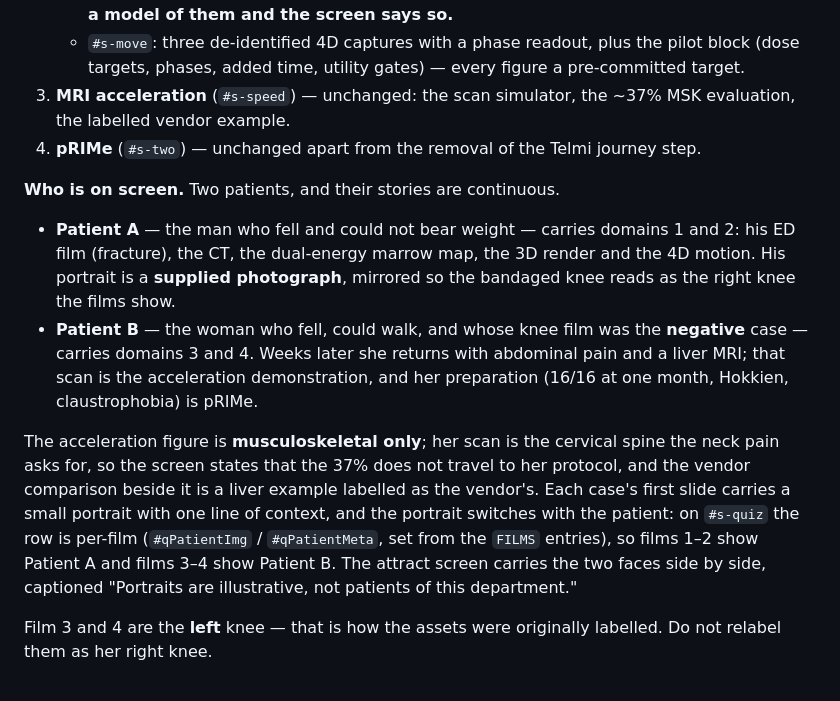
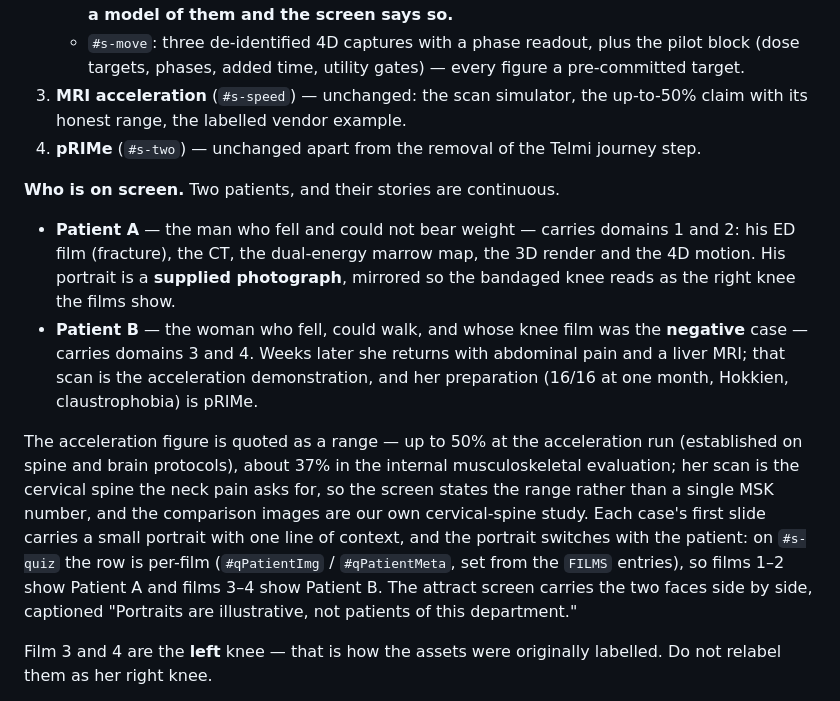
Before and after one commit to alexyap89/smart-radiology-station, a Markdown page: HANDOFF.md, the part around the change. Drawn GitHub-style.

Commit message:
Handoff: the acceleration figure is a range, and her scan is the neck

```diff
--- a/HANDOFF.md
+++ b/HANDOFF.md
@@ -40,7 +40,7 @@ A persistent bar under the header names the programme on every screen, and the n
    - `#s-lab`: a cinematic-render gallery (foot, scapula, ribs) on the left, the digital-first triage rule and the service note on the right, and the three Rad-ART clinical clips in a **full-width row beneath both** (441×153 each at 1440 px, autoplaying) — they were a small side column before 2026-11-03. The volume/cost/carbon facts are prose in the service note, not display numerals. One line tells the visitor that the **printed models are on the table beside the station** (brought physically; deliberately no photographs of them).
    - `#s-see`: the dose ladder. Drag the dose down; CT noise rises against the pre-committed 115% gate. Tier 1 (−20%) and Tier 2 (−30%) pass, the −40% ceiling breaches the gate and the widget refuses to move. **The rungs and the gate are real; the noise curve is a model of them and the screen says so.**
    - `#s-move`: three de-identified 4D captures with a phase readout, plus the pilot block (dose targets, phases, added time, utility gates) — every figure a pre-committed target.
-3. **MRI acceleration** (`#s-speed`) — unchanged: the scan simulator, the ~37% MSK evaluation, the labelled vendor example.
+3. **MRI acceleration** (`#s-speed`) — unchanged: the scan simulator, the up-to-50% claim with its honest range, the labelled vendor example.
 4. **pRIMe** (`#s-two`) — unchanged apart from the removal of the Telmi journey step.
 
 **Who is on screen.** Two patients, and their stories are continuous.
@@ -48,7 +48,7 @@ A persistent bar under the header names the programme on every screen, and the n
 - **Patient A** — the man who fell and could not bear weight — carries domains 1 and 2: his ED film (fracture), the CT, the dual-energy marrow map, the 3D render and the 4D motion. His portrait is a **supplied photograph**, mirrored so the bandaged knee reads as the right knee the films show.
 - **Patient B** — the woman who fell, could walk, and whose knee film was the **negative** case — carries domains 3 and 4. Weeks later she returns with abdominal pain and a liver MRI; that scan is the acceleration demonstration, and her preparation (16/16 at one month, Hokkien, claustrophobia) is pRIMe.
 
-The acceleration figure is **musculoskeletal only**; her scan is the cervical spine the neck pain asks for, so the screen states that the 37% does not travel to her protocol, and the vendor comparison beside it is a liver example labelled as the vendor's. Each case's first slide carries a small portrait with one line of context, and the portrait switches with the patient: on `#s-quiz` the row is per-film (`#qPatientImg` / `#qPatientMeta`, set from the `FILMS` entries), so films 1–2 show Patient A and films 3–4 show Patient B. The attract screen carries the two faces side by side, captioned "Portraits are illustrative, not patients of this department."
+The acceleration figure is quoted as a range — up to 50% at the acceleration run (established on spine and brain protocols), about 37% in the internal musculoskeletal evaluation; her scan is the cervical spine the neck pain asks for, so the screen states the range rather than a single MSK number, and the comparison images are our own cervical-spine study. Each case's first slide carries a small portrait with one line of context, and the portrait switches with the patient: on `#s-quiz` the row is per-film (`#qPatientImg` / `#qPatientMeta`, set from the `FILMS` entries), so films 1–2 show Patient A and films 3–4 show Patient B. The attract screen carries the two faces side by side, captioned "Portraits are illustrative, not patients of this department."
 
 Film 3 and 4 are the **left** knee — that is how the assets were originally labelled. Do not relabel them as her right knee.
 
```
